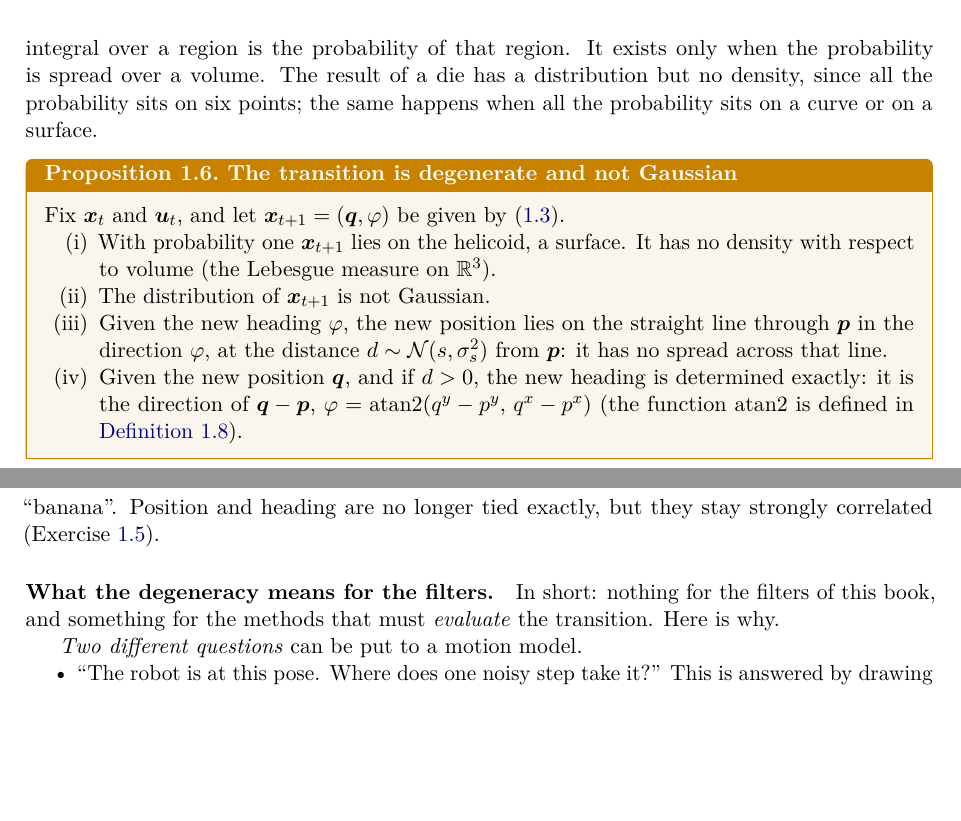
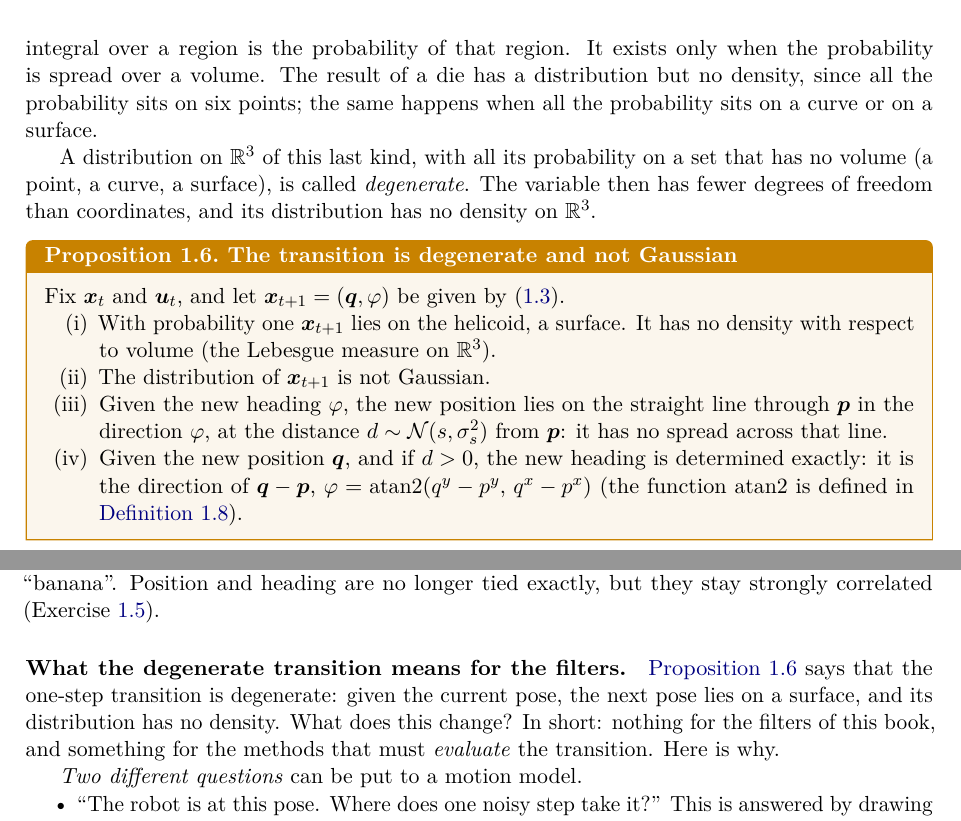
Before and after one commit to CL-BZH/Bayesian_Filters, a LaTeX thesis (book/main.tex, which reads book/chapters/01-state-space.tex): two parts of pages 14 and 17 of 95, joined at a grey line, cut so that both start at the same text, the shorter picture padded with empty space. Compiled offline with pdfLaTeX.

Commit message:
Book: define 'degenerate' before it is used

```diff
--- a/book/chapters/01-state-space.tex
+++ b/book/chapters/01-state-space.tex
@@ -529,6 +529,11 @@ of that region. It exists only when the probability is spread over a
 volume. The result of a die has a distribution but no density, since all
 the probability sits on six points; the same happens when all the
 probability sits on a curve or on a surface.
+
+A distribution on $\R^3$ of this last kind, with all its probability on a
+set that has no volume (a point, a curve, a surface), is called
+\emph{degenerate}. The variable then has fewer degrees of freedom than
+coordinates, and its distribution has no density on $\R^3$.
 
 \begin{proposition}{The transition is degenerate and not Gaussian}{degenerate}
 Fix $\x_t$ and $\uu_t$, and let $\x_{t+1}=(\q,\varphi)$ be given by
@@ -791,7 +796,10 @@ errors across the path, along arcs, and the cloud of possible positions
 bends into a ``banana''. Position and heading are no longer tied exactly,
 but they stay strongly correlated (Exercise~\ref{ex:corr}).
 
-\paragraph{What the degeneracy means for the filters.} In short: nothing
+\paragraph{What the degenerate transition means for the filters.}
+\Cref{prop:degenerate} says that the one-step transition is degenerate:
+given the current pose, the next pose lies on a surface, and its
+distribution has no density. What does this change? In short: nothing
 for the filters of this book, and something for the methods that must
 \emph{evaluate} the transition. Here is why.
 
```
Also changed, not shown: book/chapters/03-kalman.tex (+2 -1 lines), 1 other file.
